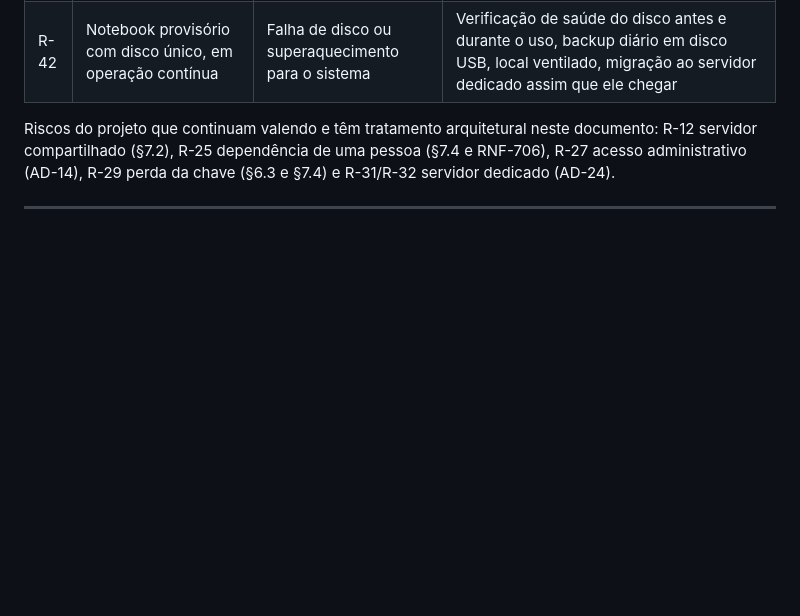
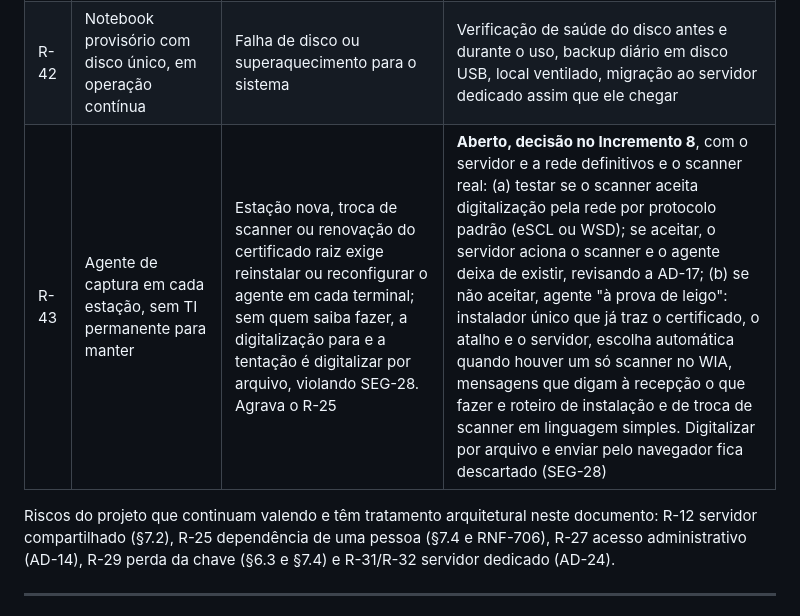
Before and after one commit to MarcoTulioSilv/Sistema_Apoio_Recepcao, a Markdown page: docs/DAS_recepcao-v1_1.md, the part around the change. Drawn GitHub-style; blank space fills up the shorter version.

```diff
--- a/docs/DAS_recepcao-v1_1.md
+++ b/docs/DAS_recepcao-v1_1.md
@@ -530,6 +530,7 @@ Numeração contínua com o registro de riscos do projeto.
 | R-40 | Assinaturas do ClamAV desatualizadas | Varredura obsoleta | Saída liberada para os espelhos de assinatura; alerta de defasagem (SEG-21) |
 | R-41 | Worker e web disputam o repositório de documentos | Arquivo parcial ou órfão | Escrita definitiva só pelo CofreDocumentos, com gravação em arquivo temporário e renomeação atômica |
 | R-42 | Notebook provisório com disco único, em operação contínua | Falha de disco ou superaquecimento para o sistema | Verificação de saúde do disco antes e durante o uso, backup diário em disco USB, local ventilado, migração ao servidor dedicado assim que ele chegar |
+| R-43 | Agente de captura em cada estação, sem TI permanente para manter | Estação nova, troca de scanner ou renovação do certificado raiz exige reinstalar ou reconfigurar o agente em cada terminal; sem quem saiba fazer, a digitalização para e a tentação é digitalizar por arquivo, violando SEG-28. Agrava o R-25 | **Aberto, decisão no Incremento 8**, com o servidor e a rede definitivos e o scanner real: (a) testar se o scanner aceita digitalização pela rede por protocolo padrão (eSCL ou WSD); se aceitar, o servidor aciona o scanner e o agente deixa de existir, revisando a AD-17; (b) se não aceitar, agente "à prova de leigo": instalador único que já traz o certificado, o atalho e o servidor, escolha automática quando houver um só scanner no WIA, mensagens que digam à recepção o que fazer e roteiro de instalação e de troca de scanner em linguagem simples. Digitalizar por arquivo e enviar pelo navegador fica descartado (SEG-28) |
 
 Riscos do projeto que continuam valendo e têm tratamento arquitetural neste documento: R-12 servidor
 compartilhado (§7.2), R-25 dependência de uma pessoa (§7.4 e RNF-706), R-27 acesso administrativo
```
Also changed, not shown: docs/transicao-macroentrega-IV.md (+1 -1 lines).
